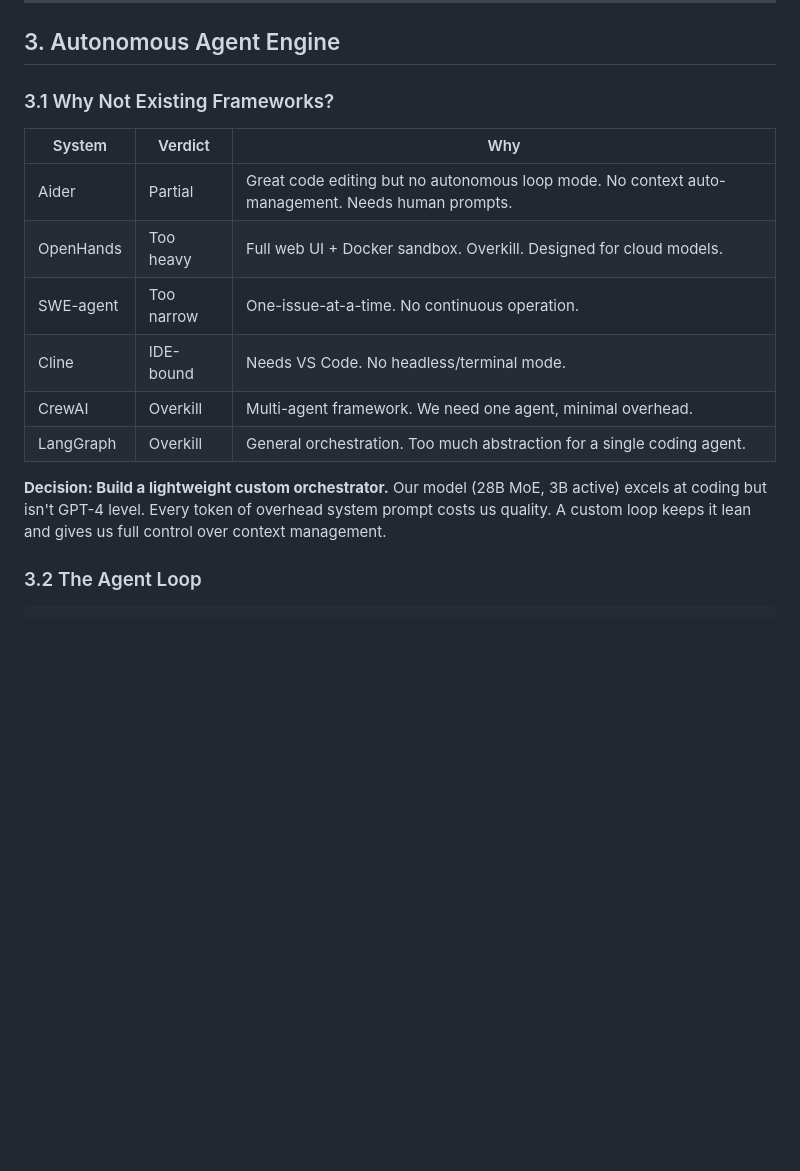
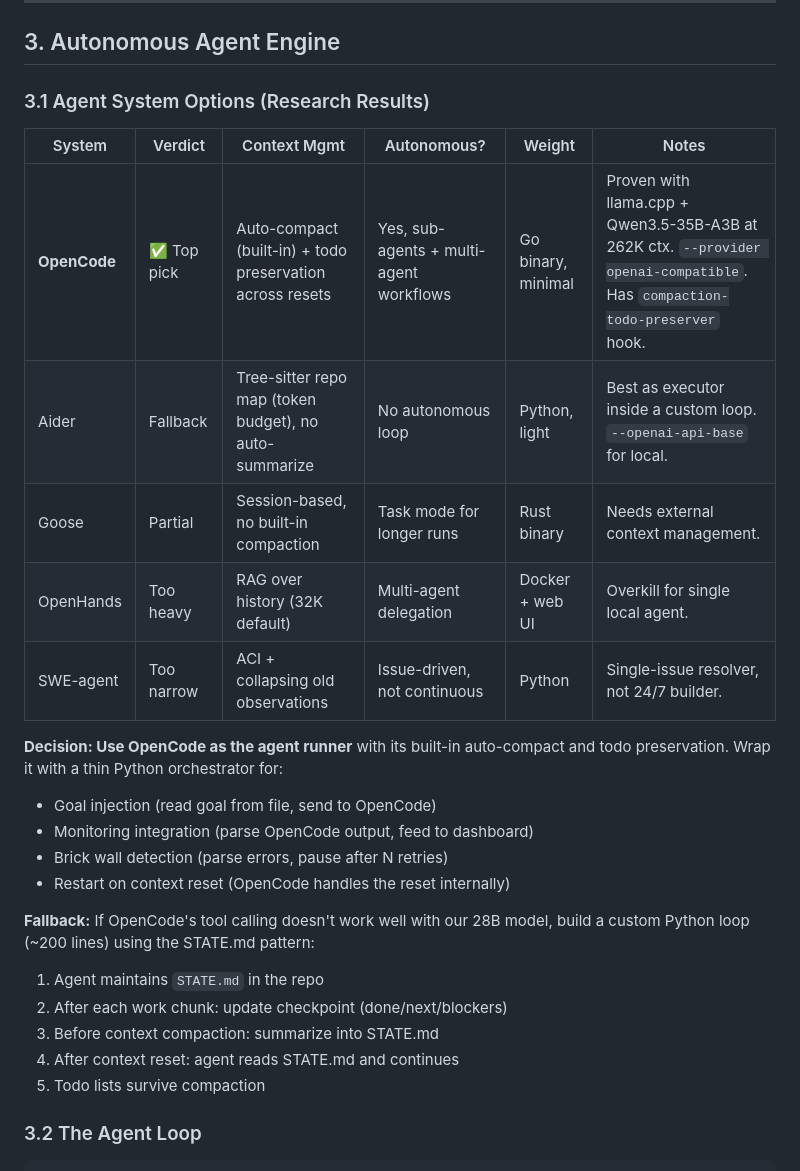
Before and after one commit to jwvolschenk/solo-agent, a Markdown page: PLAN.md, the part around one of its changes. Drawn GitHub-style; blank space fills up the shorter version.

```diff
--- a/PLAN.md
+++ b/PLAN.md
@@ -41,18 +41,28 @@ A self-contained system that runs a local coding agent 24/7 on a single GPU, giv
 
 ## 3. Autonomous Agent Engine
 
-### 3.1 Why Not Existing Frameworks?
+### 3.1 Agent System Options (Research Results)
 
-| System        | Verdict   | Why                                                  |
-|---------------|-----------|------------------------------------------------------|
-| Aider         | Partial   | Great code editing but no autonomous loop mode. No context auto-management. Needs human prompts. |
-| OpenHands     | Too heavy | Full web UI + Docker sandbox. Overkill. Designed for cloud models. |
-| SWE-agent     | Too narrow| One-issue-at-a-time. No continuous operation.        |
-| Cline         | IDE-bound | Needs VS Code. No headless/terminal mode.            |
-| CrewAI        | Overkill  | Multi-agent framework. We need one agent, minimal overhead. |
-| LangGraph     | Overkill  | General orchestration. Too much abstraction for a single coding agent. |
+| System        | Verdict   | Context Mgmt | Autonomous? | Weight   | Notes                                         |
+|---------------|-----------|--------------|-------------|----------|-----------------------------------------------|
+| **OpenCode**  | ✅ Top pick | Auto-compact (built-in) + todo preservation across resets | Yes, sub-agents + multi-agent workflows | Go binary, minimal | Proven with llama.cpp + Qwen3.5-35B-A3B at 262K ctx. `--provider openai-compatible`. Has `compaction-todo-preserver` hook. |
+| Aider         | Fallback  | Tree-sitter repo map (token budget), no auto-summarize | No autonomous loop | Python, light | Best as executor inside a custom loop. `--openai-api-base` for local. |
+| Goose         | Partial   | Session-based, no built-in compaction | Task mode for longer runs | Rust binary | Needs external context management. |
+| OpenHands     | Too heavy | RAG over history (32K default) | Multi-agent delegation | Docker + web UI | Overkill for single local agent. |
+| SWE-agent     | Too narrow| ACI + collapsing old observations | Issue-driven, not continuous | Python | Single-issue resolver, not 24/7 builder. |
 
-**Decision: Build a lightweight custom orchestrator.** Our model (28B MoE, 3B active) excels at coding but isn't GPT-4 level. Every token of overhead system prompt costs us quality. A custom loop keeps it lean and gives us full control over context management.
+**Decision: Use OpenCode as the agent runner** with its built-in auto-compact and todo preservation. Wrap it with a thin Python orchestrator for:
+- Goal injection (read goal from file, send to OpenCode)
+- Monitoring integration (parse OpenCode output, feed to dashboard)
+- Brick wall detection (parse errors, pause after N retries)
+- Restart on context reset (OpenCode handles the reset internally)
+
+**Fallback:** If OpenCode's tool calling doesn't work well with our 28B model, build a custom Python loop (~200 lines) using the STATE.md pattern:
+1. Agent maintains `STATE.md` in the repo
+2. After each work chunk: update checkpoint (done/next/blockers)
+3. Before context compaction: summarize into STATE.md
+4. After context reset: agent reads STATE.md and continues
+5. Todo lists survive compaction
 
 ### 3.2 The Agent Loop
 
```
Also changed, not shown: other parts of PLAN.md (+29 -17 lines).
